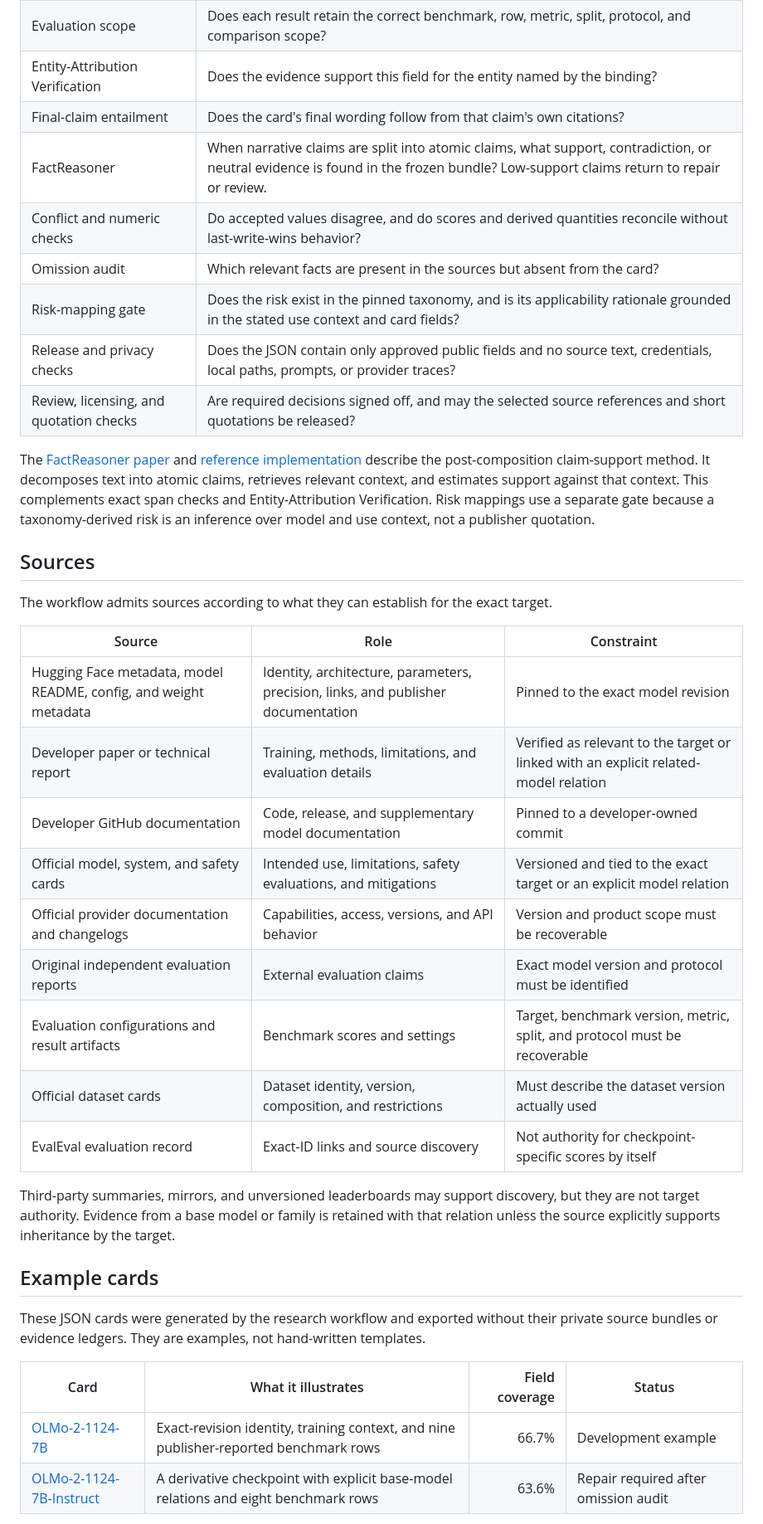
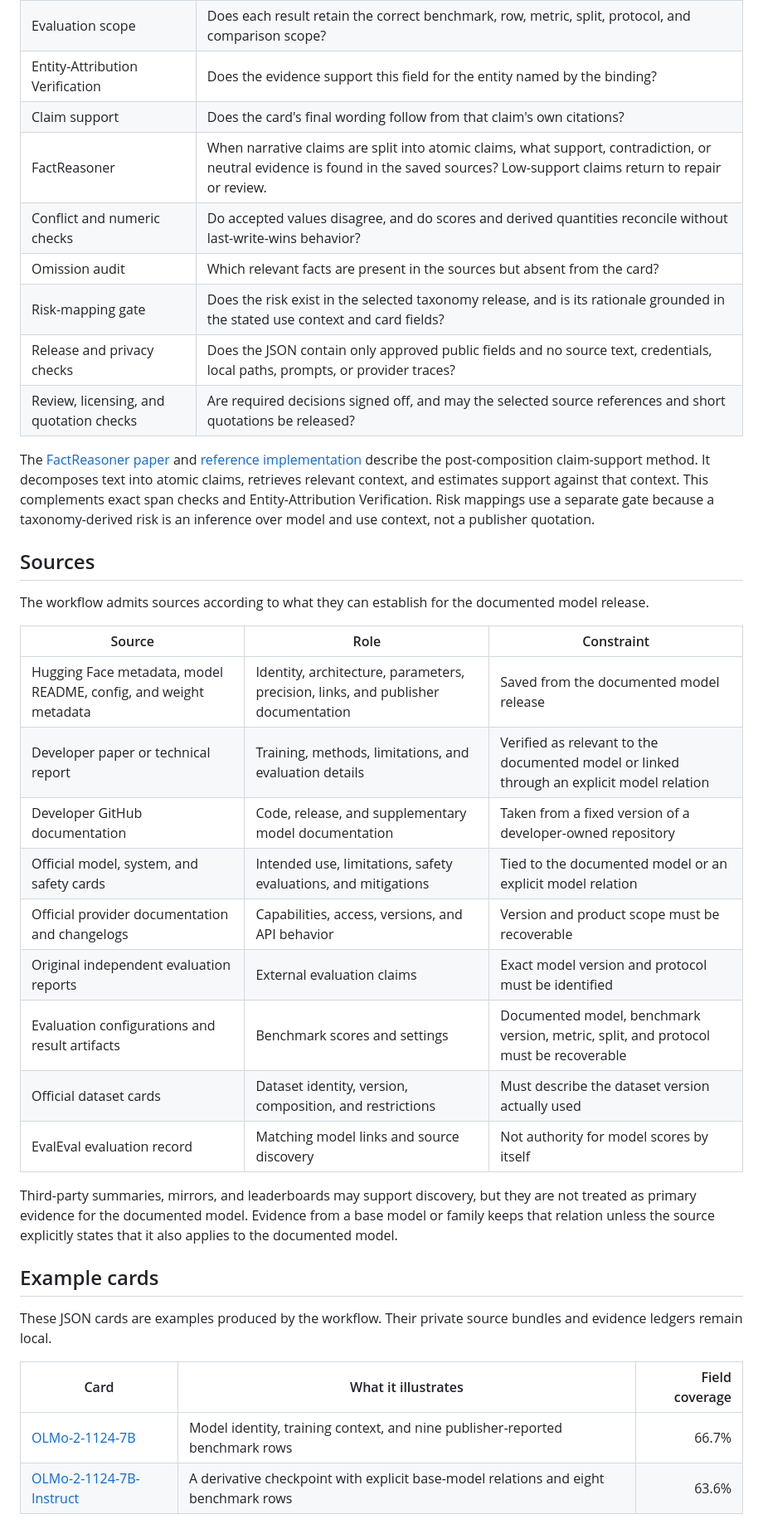
Before and after one commit to evaleval/model-cards, a Markdown page: README.md, the part around the change printed below. Shown: that part at 83% size. Drawn GitHub-style.

```diff
--- a/README.md
+++ b/README.md
@@ -166,11 +152,11 @@ combines replayable checks with separate model-based assessments.
 | Assignment policy | Is the evidence about the correct model or checkpoint, and may that source-relation pair populate this field? |
 | Evaluation scope | Does each result retain the correct benchmark, row, metric, split, protocol, and comparison scope? |
 | Entity-Attribution Verification | Does the evidence support this field for the entity named by the binding? |
-| Final-claim entailment | Does the card's final wording follow from that claim's own citations? |
-| FactReasoner | When narrative claims are split into atomic claims, what support, contradiction, or neutral evidence is found in the frozen bundle? Low-support claims return to repair or review. |
+| Claim support | Does the card's final wording follow from that claim's own citations? |
+| FactReasoner | When narrative claims are split into atomic claims, what support, contradiction, or neutral evidence is found in the saved sources? Low-support claims return to repair or review. |
 | Conflict and numeric checks | Do accepted values disagree, and do scores and derived quantities reconcile without last-write-wins behavior? |
 | Omission audit | Which relevant facts are present in the sources but absent from the card? |
-| Risk-mapping gate | Does the risk exist in the pinned taxonomy, and is its applicability rationale grounded in the stated use context and card fields? |
+| Risk-mapping gate | Does the risk exist in the selected taxonomy release, and is its rationale grounded in the stated use context and card fields? |
 | Release and privacy checks | Does the JSON contain only approved public fields and no source text, credentials, local paths, prompts, or provider traces? |
 | Review, licensing, and quotation checks | Are required decisions signed off, and may the selected source references and short quotations be released? |
 
@@ -184,33 +170,33 @@ context, not a publisher quotation.
 
 ## Sources
 
-The workflow admits sources according to what they can establish for the exact
-target.
+The workflow admits sources according to what they can establish for the documented
+model release.
 
 | Source | Role | Constraint |
 | --- | --- | --- |
-| Hugging Face metadata, model README, config, and weight metadata | Identity, architecture, parameters, precision, links, and publisher documentation | Pinned to the exact model revision |
-| Developer paper or technical report | Training, methods, limitations, and evaluation details | Verified as relevant to the target or linked with an explicit related-model relation |
-| Developer GitHub documentation | Code, release, and supplementary model documentation | Pinned to a developer-owned commit |
-| Official model, system, and safety cards | Intended use, limitations, safety evaluations, and mitigations | Versioned and tied to the exact target or an explicit model relation |
+| Hugging Face metadata, model README, config, and weight metadata | Identity, architecture, parameters, precision, links, and publisher documentation | Saved from the documented model release |
+| Developer paper or technical report | Training, methods, limitations, and evaluation details | Verified as relevant to the documented model or linked through an explicit model relation |
+| Developer GitHub documentation | Code, release, and supplementary model documentation | Taken from a fixed version of a developer-owned repository |
+| Official model, system, and safety cards | Intended use, limitations, safety evaluations, and mitigations | Tied to the documented model or an explicit model relation |
 | Official provider documentation and changelogs | Capabilities, access, versions, and API behavior | Version and product scope must be recoverable |
 | Original independent evaluation reports | External evaluation claims | Exact model version and protocol must be identified |
-| Evaluation configurations and result artifacts | Benchmark scores and settings | Target, benchmark version, metric, split, and protocol must be recoverable |
+| Evaluation configurations and result artifacts | Benchmark scores and settings | Documented model, benchmark version, metric, split, and protocol must be recoverable |
 | Official dataset cards | Dataset identity, version, composition, and restrictions | Must describe the dataset version actually used |
-| EvalEval evaluation record | Exact-ID links and source discovery | Not authority for checkpoint-specific scores by itself |
+| EvalEval evaluation record | Matching model links and source discovery | Not authority for model scores by itself |
 
-Third-party summaries, mirrors, and unversioned leaderboards may support discovery,
-but they are not target authority. Evidence from a base model or family is retained
-with that relation unless the source explicitly supports inheritance by the target.
+Third-party summaries, mirrors, and leaderboards may support discovery, but they are
+not treated as primary evidence for the documented model. Evidence from a base model
+or family keeps that relation unless the source explicitly states that it also applies
+to the documented model.
 
 ## Example cards
 
-These JSON cards were generated by the research workflow and exported without their
-private source bundles or evidence ledgers. They are examples, not hand-written
-templates.
+These JSON cards are examples produced by the workflow. Their private source bundles
+and evidence ledgers remain local.
 
-| Card | What it illustrates | Field coverage | Status |
-| --- | --- | ---: | --- |
-| [OLMo-2-1124-7B](cards/olmo-2-1124-7b.json) | Exact-revision identity, training context, and nine publisher-reported benchmark rows | 66.7% | Development example |
-| [OLMo-2-1124-7B-Instruct](cards/olmo-2-1124-7b-instruct.json) | A derivative checkpoint with explicit base-model relations and eight benchmark rows | 63.6% | Repair required after omission audit |
+| Card | What it illustrates | Field coverage |
+| --- | --- | ---: |
+| [OLMo-2-1124-7B](cards/olmo-2-1124-7b.json) | Model identity, training context, and nine publisher-reported benchmark rows | 66.7% |
+| [OLMo-2-1124-7B-Instruct](cards/olmo-2-1124-7b-instruct.json) | A derivative checkpoint with explicit base-model relations and eight benchmark rows | 63.6% |
 
```
Also changed, not shown: other parts of README.md (+86 -104 lines), ARCHITECTURE.md (+31 -34 lines), NOTICE.md (+1 -1 lines), assets/model-card-pipeline.png, 7 other files.
